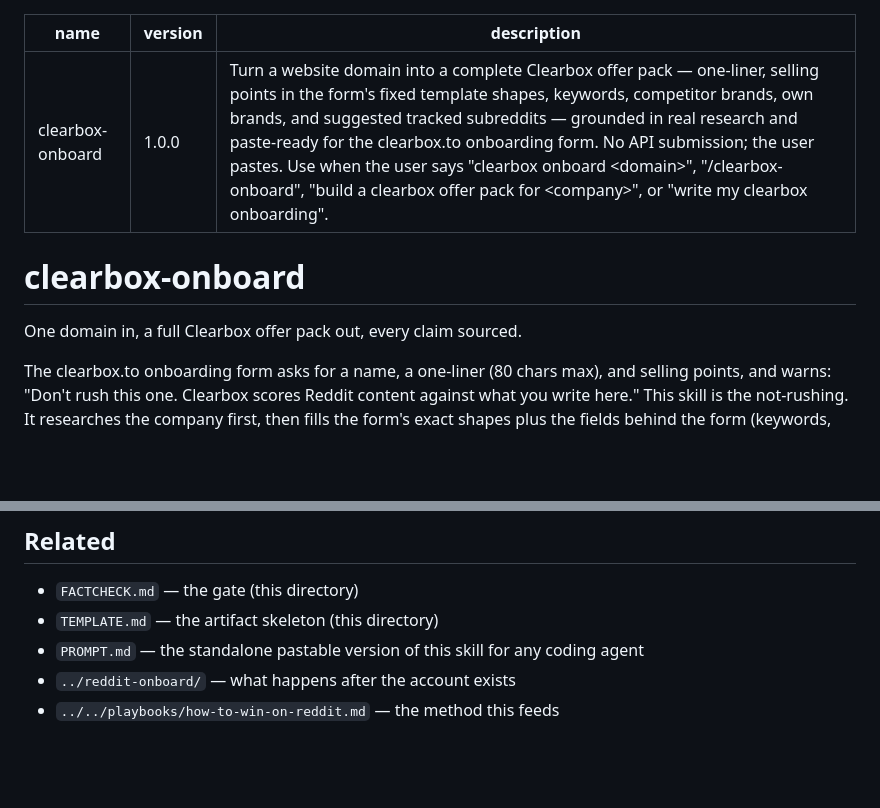
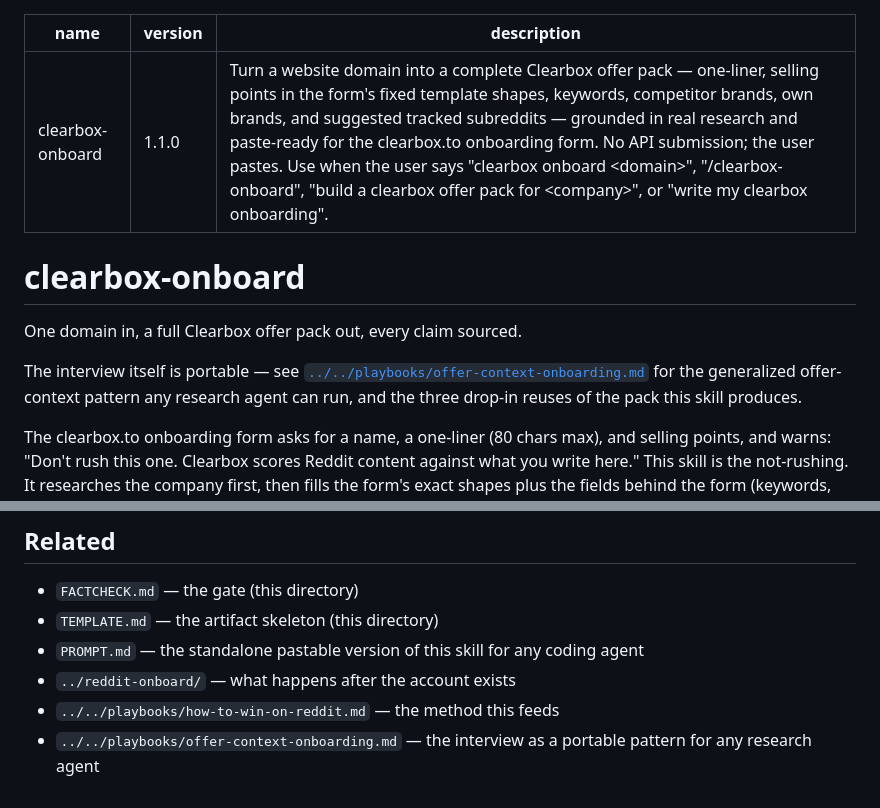
Before and after one commit to shawnla90/ClearboxGTM, a Markdown page: skills/clearbox-onboard/SKILL.md, 2 parts joined by grey strips. Rendered like a GitHub page; blank space fills up the shorter version.

Commit message:
feat(playbooks): offer-context onboarding — the interview pattern as portable IP for any research agent
Co-Authored-By: Claude Fable 5 <noreply@anthropic.com>

```diff
--- a/skills/clearbox-onboard/SKILL.md
+++ b/skills/clearbox-onboard/SKILL.md
@@ -1,12 +1,14 @@
 ---
 name: clearbox-onboard
-version: 1.0.0
+version: 1.1.0
 description: Turn a website domain into a complete Clearbox offer pack — one-liner, selling points in the form's fixed template shapes, keywords, competitor brands, own brands, and suggested tracked subreddits — grounded in real research and paste-ready for the clearbox.to onboarding form. No API submission; the user pastes. Use when the user says "clearbox onboard <domain>", "/clearbox-onboard", "build a clearbox offer pack for <company>", or "write my clearbox onboarding".
 ---
 
 # clearbox-onboard
 
 One domain in, a full Clearbox offer pack out, every claim sourced.
+
+The interview itself is portable — see [`../../playbooks/offer-context-onboarding.md`](../../playbooks/offer-context-onboarding.md) for the generalized offer-context pattern any research agent can run, and the three drop-in reuses of the pack this skill produces.
 
 The clearbox.to onboarding form asks for a name, a one-liner (80 chars max), and selling points, and warns: "Don't rush this one. Clearbox scores Reddit content against what you write here." This skill is the not-rushing. It researches the company first, then fills the form's exact shapes plus the fields behind the form (keywords, competitors, tracked subreddits). The stakes are structural: your keywords and competitors drive the matching, and the subreddit suggestion pass runs once at onboarding and is never re-run. Write these fields like they are permanent, because they mostly are. Output is pasted by the user into the form; there is no API path today.
 
@@ -108,3 +110,4 @@ Run the FACTCHECK "Before paste" checklist. Then give the user the paste blocks
 - `PROMPT.md` — the standalone pastable version of this skill for any coding agent
 - `../reddit-onboard/` — what happens after the account exists
 - `../../playbooks/how-to-win-on-reddit.md` — the method this feeds
+- `../../playbooks/offer-context-onboarding.md` — the interview as a portable pattern for any research agent
```
Also changed, not shown: playbooks/offer-context-onboarding.md (added, +66 -0 lines).
